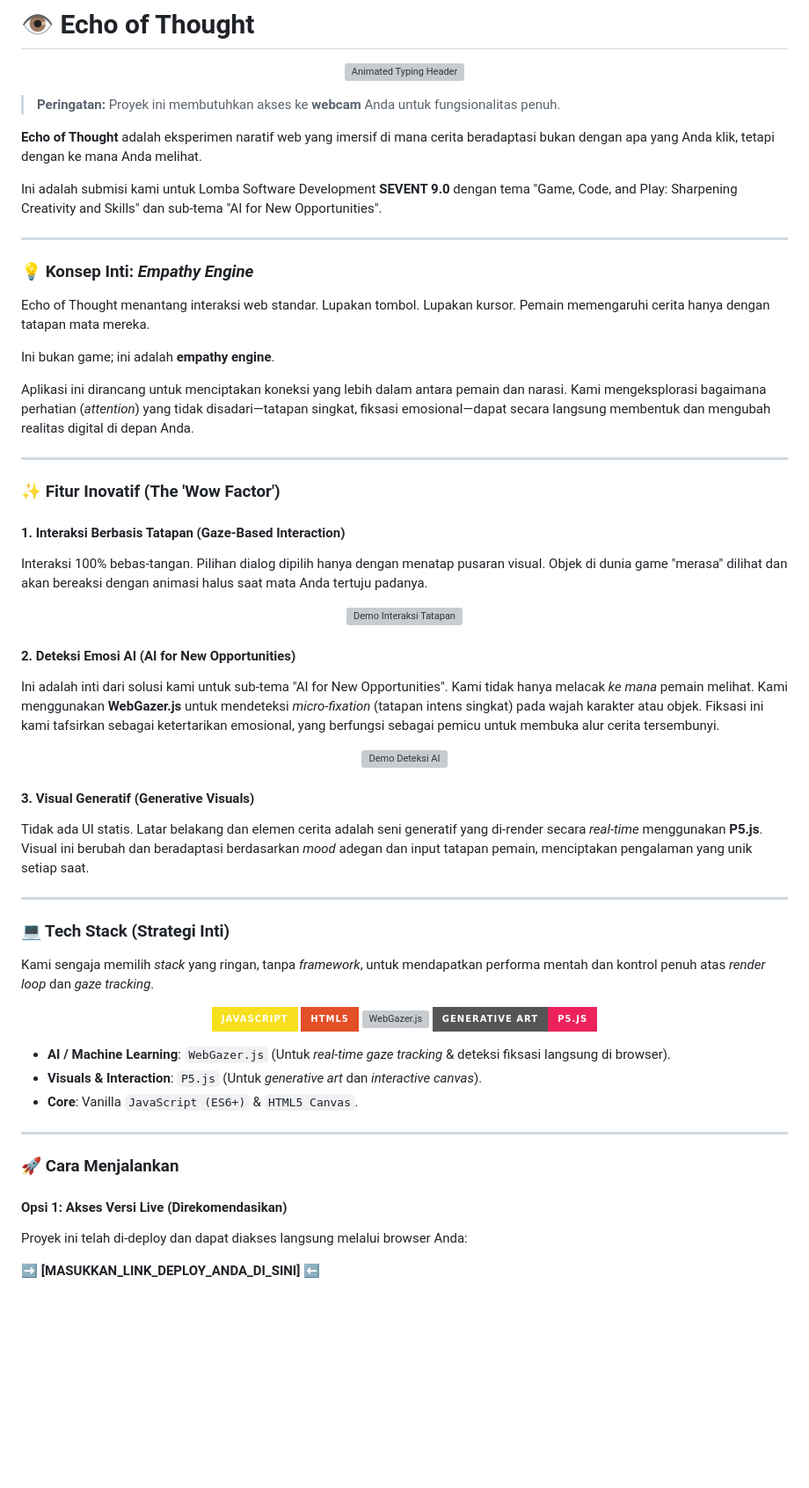
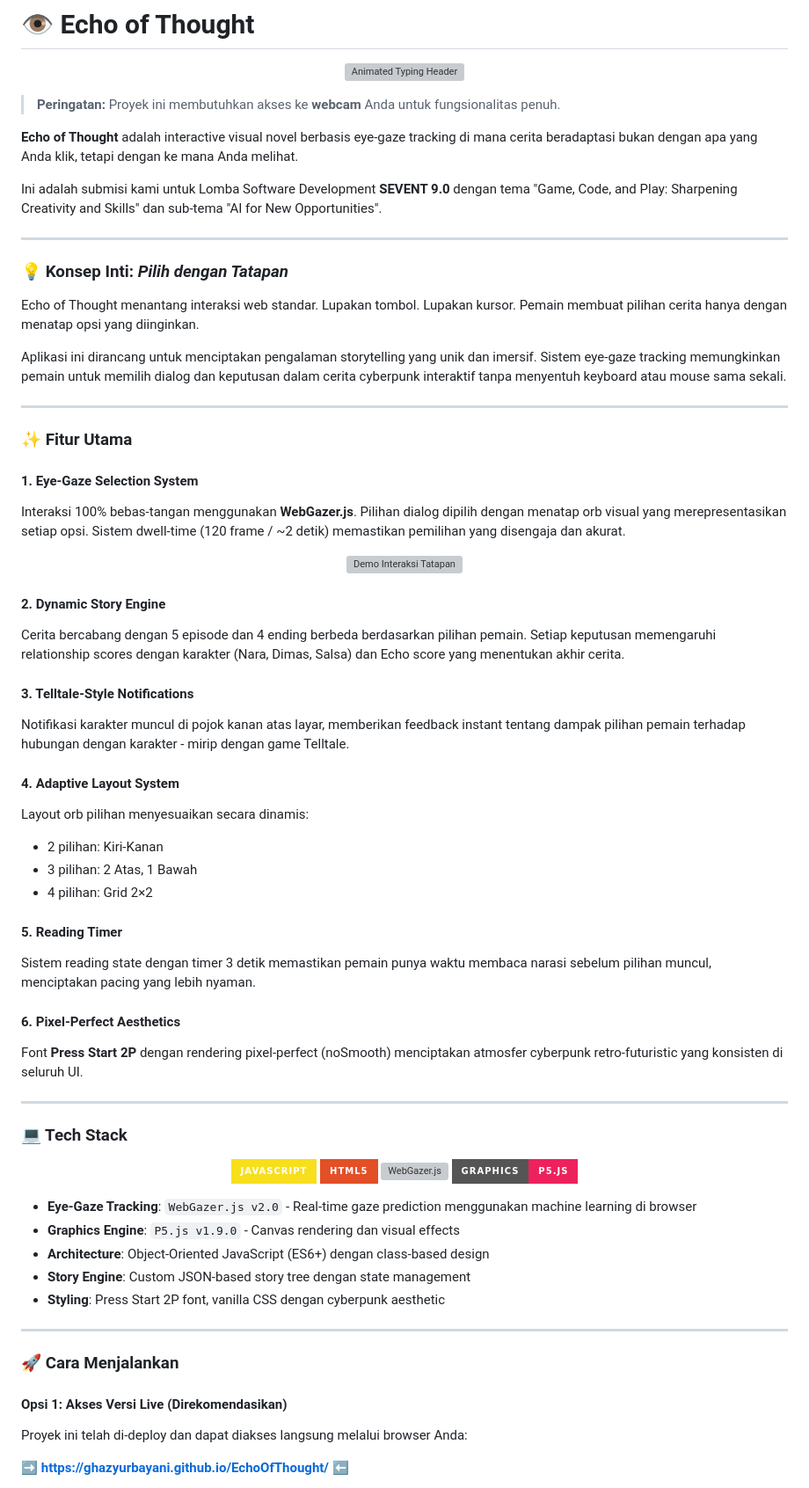
Before and after one commit to GhazyUrbayani/EchoOfThought, a Markdown page: README.md, the part around one of its changes. Shown at 88% size. Rendered like a GitHub page; badges without logos; blank space fills up the shorter version; grey boxes are pictures that could not be loaded.

Commit message:
feat: update README.md for clarity and enhance feature descriptions

```diff
--- a/README.md
+++ b/README.md
@@ -8,57 +8,63 @@
 
 > **Peringatan:** Proyek ini membutuhkan akses ke **webcam** Anda untuk fungsionalitas penuh.
 
-**Echo of Thought** adalah eksperimen naratif web yang imersif di mana cerita beradaptasi bukan dengan apa yang Anda klik, tetapi dengan ke mana Anda melihat.
+**Echo of Thought** adalah interactive visual novel berbasis eye-gaze tracking di mana cerita beradaptasi bukan dengan apa yang Anda klik, tetapi dengan ke mana Anda melihat.
 
 Ini adalah submisi kami untuk Lomba Software Development **SEVENT 9.0** dengan tema "Game, Code, and Play: Sharpening Creativity and Skills" dan sub-tema "AI for New Opportunities".
 
 ---
 
-### 💡 Konsep Inti: *Empathy Engine*
+### 💡 Konsep Inti: *Pilih dengan Tatapan*
 
-Echo of Thought menantang interaksi web standar. Lupakan tombol. Lupakan kursor. Pemain memengaruhi cerita hanya dengan tatapan mata mereka.
+Echo of Thought menantang interaksi web standar. Lupakan tombol. Lupakan kursor. Pemain membuat pilihan cerita hanya dengan menatap opsi yang diinginkan.
 
-Ini bukan game; ini adalah **empathy engine**.
-
-Aplikasi ini dirancang untuk menciptakan koneksi yang lebih dalam antara pemain dan narasi. Kami mengeksplorasi bagaimana perhatian (*attention*) yang tidak disadari—tatapan singkat, fiksasi emosional—dapat secara langsung membentuk dan mengubah realitas digital di depan Anda.
+Aplikasi ini dirancang untuk menciptakan pengalaman storytelling yang unik dan imersif. Sistem eye-gaze tracking memungkinkan pemain untuk memilih dialog dan keputusan dalam cerita cyberpunk interaktif tanpa menyentuh keyboard atau mouse sama sekali.
 
 ---
 
-### ✨ Fitur Inovatif (The 'Wow Factor')
+### ✨ Fitur Utama
 
-#### 1. Interaksi Berbasis Tatapan (Gaze-Based Interaction)
-Interaksi 100% bebas-tangan. Pilihan dialog dipilih hanya dengan menatap pusaran visual. Objek di dunia game "merasa" dilihat dan akan bereaksi dengan animasi halus saat mata Anda tertuju padanya.
+#### 1. Eye-Gaze Selection System
+Interaksi 100% bebas-tangan menggunakan **WebGazer.js**. Pilihan dialog dipilih dengan menatap orb visual yang merepresentasikan setiap opsi. Sistem dwell-time (120 frame / ~2 detik) memastikan pemilihan yang disengaja dan akurat.
 
 <p align="center">
   <img src="https://placehold.co/600x300/2d2d2d/ffffff?text=Demo+Gaze+Interaction+(Ganti+dengan+GIF)" alt="Demo Interaksi Tatapan">
 </p>
 
-#### 2. Deteksi Emosi AI (AI for New Opportunities)
-Ini adalah inti dari solusi kami untuk sub-tema "AI for New Opportunities". Kami tidak hanya melacak *ke mana* pemain melihat. Kami menggunakan **WebGazer.js** untuk mendeteksi *micro-fixation* (tatapan intens singkat) pada wajah karakter atau objek. Fiksasi ini kami tafsirkan sebagai ketertarikan emosional, yang berfungsi sebagai pemicu untuk membuka alur cerita tersembunyi.
+#### 2. Dynamic Story Engine
+Cerita bercabang dengan 5 episode dan 4 ending berbeda berdasarkan pilihan pemain. Setiap keputusan memengaruhi relationship scores dengan karakter (Nara, Dimas, Salsa) dan Echo score yang menentukan akhir cerita.
 
-<p align="center">
-  <img src="https://placehold.co/600x300/2d2d2d/ffffff?text=Demo+Deteksi+Fiksasi+AI+(Ganti+dengan+GIF)" alt="Demo Deteksi AI">
-</p>
+#### 3. Telltale-Style Notifications
+Notifikasi karakter muncul di pojok kanan atas layar, memberikan feedback instant tentang dampak pilihan pemain terhadap hubungan dengan karakter - mirip dengan game Telltale.
 
-#### 3. Visual Generatif (Generative Visuals)
-Tidak ada UI statis. Latar belakang dan elemen cerita adalah seni generatif yang di-render secara *real-time* menggunakan **P5.js**. Visual ini berubah dan beradaptasi berdasarkan *mood* adegan dan input tatapan pemain, menciptakan pengalaman yang unik setiap saat.
+#### 4. Adaptive Layout System
+Layout orb pilihan menyesuaikan secara dinamis:
+- 2 pilihan: Kiri-Kanan
+- 3 pilihan: 2 Atas, 1 Bawah
+- 4 pilihan: Grid 2×2
+
+#### 5. Reading Timer
+Sistem reading state dengan timer 3 detik memastikan pemain punya waktu membaca narasi sebelum pilihan muncul, menciptakan pacing yang lebih nyaman.
+
+#### 6. Pixel-Perfect Aesthetics
+Font **Press Start 2P** dengan rendering pixel-perfect (noSmooth) menciptakan atmosfer cyberpunk retro-futuristic yang konsisten di seluruh UI.
 
 ---
 
-### 💻 Tech Stack (Strategi Inti)
-
-Kami sengaja memilih *stack* yang ringan, tanpa *framework*, untuk mendapatkan performa mentah dan kontrol penuh atas *render loop* dan *gaze tracking*.
+### 💻 Tech Stack
 
 <p align="center">
   <img src="https://img.shields.io/badge/JavaScript-F7DF1E?style=for-the-badge&logo=javascript&logoColor=black" alt="JavaScript">
   <img src="https://img.shields.io/badge/HTML5-E34F26?style=for-the-badge&logo=html5&logoColor=white" alt="HTML5 Canvas">
   <img src="https://img.shields.io/badge/AI_/_ML-WebGazer.js-orange?style=for-the-badge" alt="WebGazer.js">
-  <img src="https://img.shields.io/badge/Generative_Art-P5.js-ED225D?style=for-the-badge" alt="P5.js">
+  <img src="https://img.shields.io/badge/Graphics-P5.js-ED225D?style=for-the-badge" alt="P5.js">
 </p>
 
--   **AI / Machine Learning**: `WebGazer.js` (Untuk *real-time gaze tracking* & deteksi fiksasi langsung di browser).
--   **Visuals & Interaction**: `P5.js` (Untuk *generative art* dan *interactive canvas*).
--   **Core**: Vanilla `JavaScript (ES6+)` & `HTML5 Canvas`.
+-   **Eye-Gaze Tracking**: `WebGazer.js v2.0` - Real-time gaze prediction menggunakan machine learning di browser
+-   **Graphics Engine**: `P5.js v1.9.0` - Canvas rendering dan visual effects
+-   **Architecture**: Object-Oriented JavaScript (ES6+) dengan class-based design
+-   **Story Engine**: Custom JSON-based story tree dengan state management
+-   **Styling**: Press Start 2P font, vanilla CSS dengan cyberpunk aesthetic
 
 ---
 
@@ -67,5 +73,5 @@ Kami sengaja memilih *stack* yang ringan, tanpa *framework*, untuk mendapatkan p
 #### Opsi 1: Akses Versi Live (Direkomendasikan)
 Proyek ini telah di-deploy dan dapat diakses langsung melalui browser Anda:
 
-➡️ **[MASUKKAN_LINK_DEPLOY_ANDA_DI_SINI]** ⬅️
+➡️ **[https://ghazyurbayani.github.io/EchoOfThought/](https://ghazyurbayani.github.io/EchoOfThought/)** ⬅️
 
```
Also changed, not shown: other parts of README.md (+12 -3 lines).
